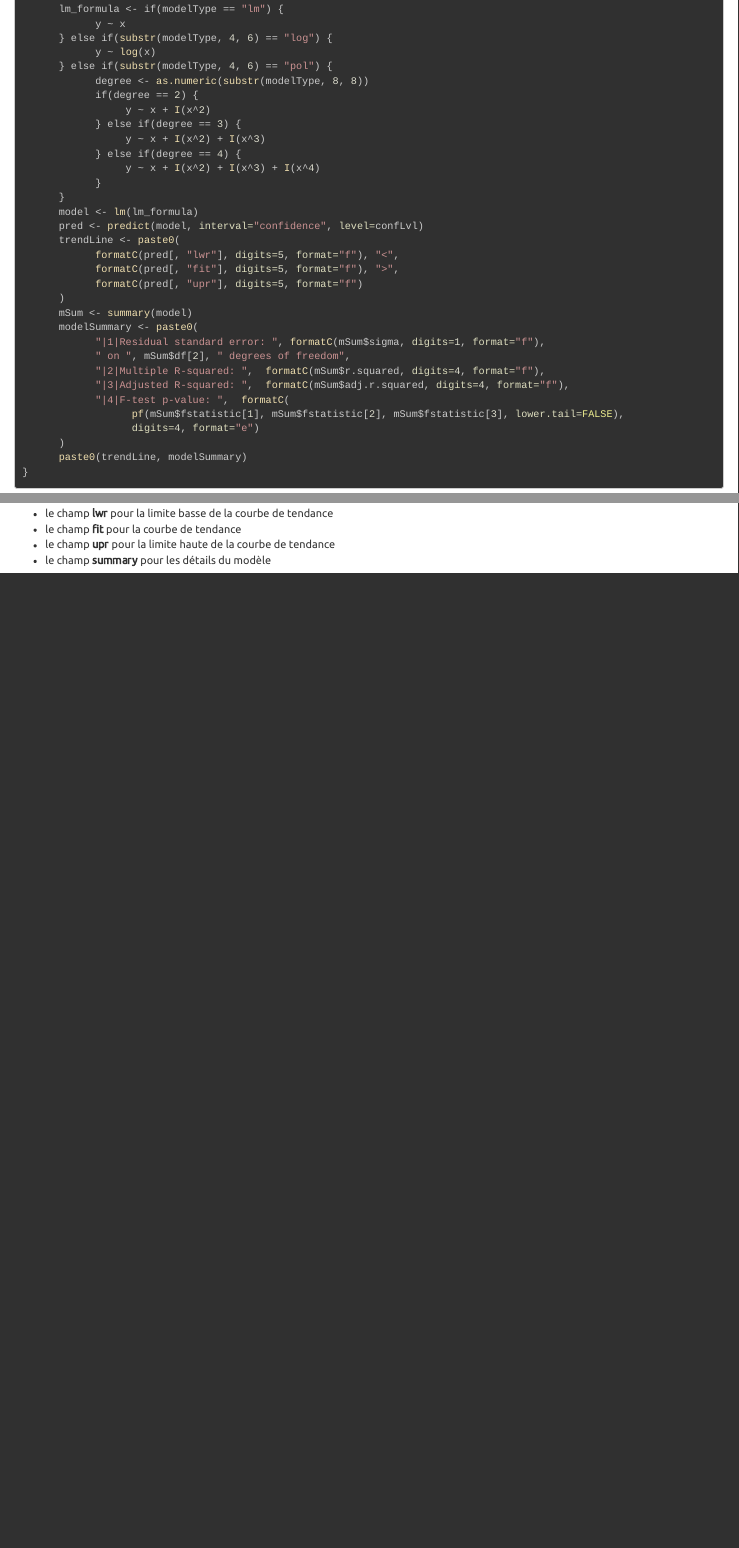
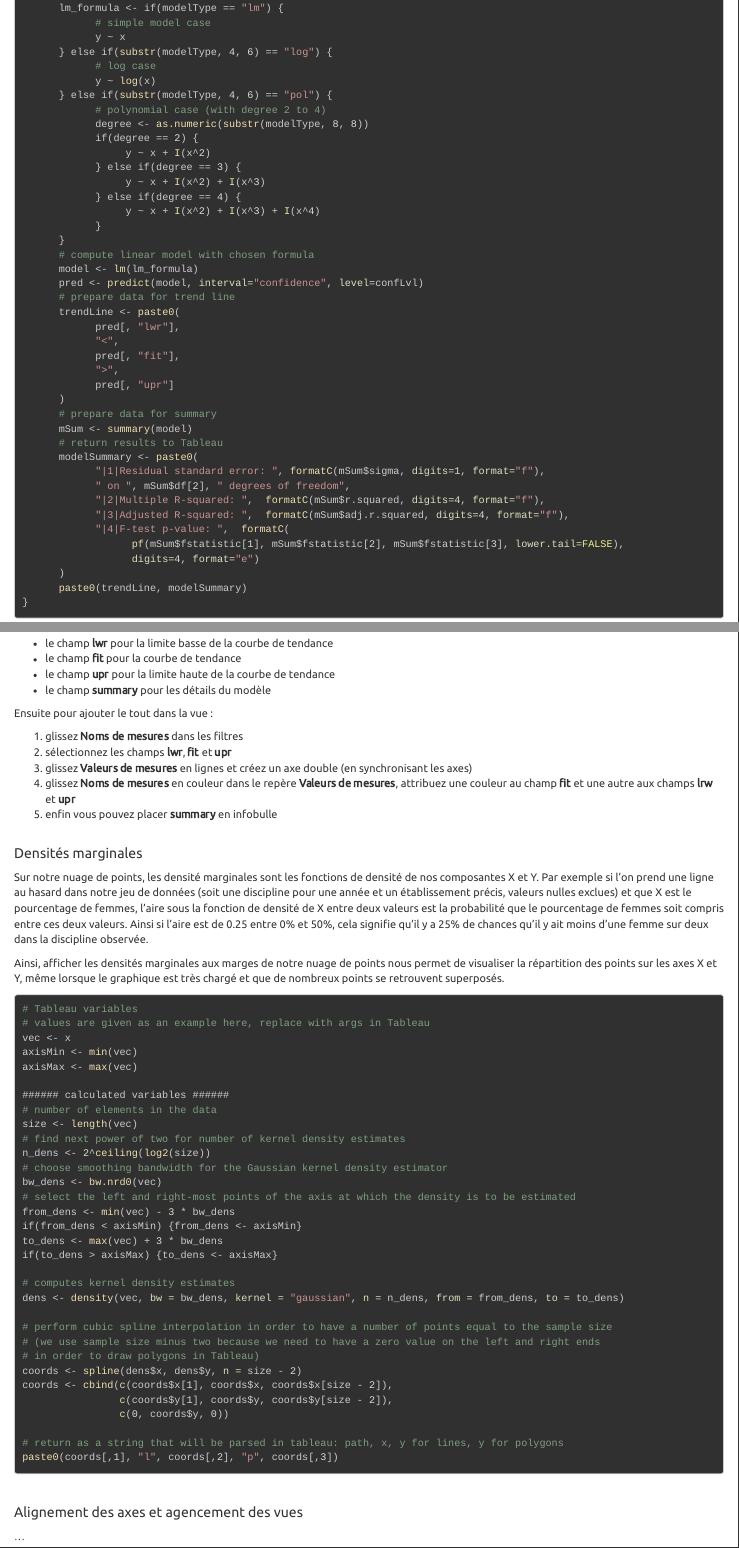
Before and after one commit to kevinwkc/TableauR_ExploratoryAnalysis, an R Markdown document (TableauR_ExploratoryAnalysis_FR.Rmd): the page in a window 1100 px wide, from 7300 px down before the commit and from 7710 px down after it, so that both start at the same text, and a second part further down, joined at a grey line. The pictures show the output file TableauR_ExploratoryAnalysis_FR.html that the author committed with the source, opened offline.

Commit message:
marginal densities

````diff
--- a/TableauR_ExploratoryAnalysis_FR.Rmd
+++ b/TableauR_ExploratoryAnalysis_FR.Rmd
@@ -256,8 +278,11 @@ if(modelType == "loess/gam") {
       lm_formula <- if(modelType == "lm") {
+            # simple model case
             y ~ x
       } else if(substr(modelType, 4, 6) == "log") {
+            # log case
             y ~ log(x)
       } else if(substr(modelType, 4, 6) == "pol") {
+            # polynomial case (with degree 2 to 4)
             degree <- as.numeric(substr(modelType, 8, 8))
             if(degree == 2) {
                  y ~ x + I(x^2)
@@ -267,14 +292,20 @@ if(modelType == "loess/gam") {
                  y ~ x + I(x^2) + I(x^3) + I(x^4)
             }
       }
+      # compute linear model with chosen formula
       model <- lm(lm_formula)
       pred <- predict(model, interval="confidence", level=confLvl)
+      # prepare data for trend line
       trendLine <- paste0(
-            formatC(pred[, "lwr"], digits=5, format="f"), "<",
-            formatC(pred[, "fit"], digits=5, format="f"), ">",
-            formatC(pred[, "upr"], digits=5, format="f")
+            pred[, "lwr"],
+            "<",
+            pred[, "fit"],
+            ">",
+            pred[, "upr"]
       )
+      # prepare data for summary
       mSum <- summary(model)
+      # return results to Tableau
       modelSummary <- paste0(
             "|1|Residual standard error: ", formatC(mSum$sigma, digits=1, format="f"),
             " on ", mSum$df[2], " degrees of freedom",
@@ -295,3 +326,55 @@ Quelques modifications minimes permettent d'interfacer ce code dans Tableau (cha
 * le champ __fit__ pour la courbe de tendance
 * le champ __upr__ pour la limite haute de la courbe de tendance
 * le champ __summary__ pour les détails du modèle
+
+Ensuite pour ajouter le tout dans la vue :
+
+1. glissez __Noms de mesures__ dans les filtres
+2. sélectionnez les champs __lwr__, __fit__ et __upr__
+3. glissez __Valeurs de mesures__ en lignes et créez un axe double (en synchronisant les axes)
+4. glissez __Noms de mesures__ en couleur dans le repère __Valeurs de mesures__, attribuez une couleur au champ __fit__ et une autre aux champs __lrw__ et __upr__
+5. enfin vous pouvez placer __summary__ en infobulle
+<br>
+
+#### Densités marginales
+Sur notre nuage de points, les densité marginales sont les fonctions de densité de nos composantes X et Y. Par exemple si l'on prend une ligne au hasard dans notre jeu de données (soit une discipline pour une année et un établissement précis, valeurs nulles exclues) et que X est le pourcentage de femmes, l'aire sous la fonction de densité de X entre deux valeurs est la probabilité que le pourcentage de femmes soit compris entre ces deux valeurs. Ainsi si l'aire est de 0.25 entre 0% et 50%, cela signifie qu'il y a 25% de chances qu'il y ait moins d'une femme sur deux dans la discipline observée.
+
+Ainsi, afficher les densités marginales aux marges de notre nuage de points nous permet de visualiser la répartition des points sur les axes X et Y, même lorsque le graphique est très chargé et que de nombreux points se retrouvent superposés.
+```{r Tableau_density, results="hide"}
+# Tableau variables
+# values are given as an example here, replace with args in Tableau
+vec <- x
+axisMin <- min(vec)
+axisMax <- max(vec)
+
+###### calculated variables ######
+# number of elements in the data
+size <- length(vec)
+# find next power of two for number of kernel density estimates
+n_dens <- 2^ceiling(log2(size))
+# choose smoothing bandwidth for the Gaussian kernel density estimator
+bw_dens <- bw.nrd0(vec)
+# select the left and right-most points of the axis at which the density is to be estimated
+from_dens <- min(vec) - 3 * bw_dens
+if(from_dens < axisMin) {from_dens <- axisMin}
+to_dens <- max(vec) + 3 * bw_dens
+if(to_dens > axisMax) {to_dens <- axisMax}
+
+# computes kernel density estimates
+dens <- density(vec, bw = bw_dens, kernel = "gaussian", n = n_dens, from = from_dens, to = to_dens)
+
+# perform cubic spline interpolation in order to have a number of points equal to the sample size
+# (we use sample size minus two because we need to have a zero value on the left and right ends
+# in order to draw polygons in Tableau)
+coords <- spline(dens$x, dens$y, n = size - 2)
+coords <- cbind(c(coords$x[1], coords$x, coords$x[size - 2]),
+                c(coords$y[1], coords$y, coords$y[size - 2]),
+                c(0, coords$y, 0))
+
+# return as a string that will be parsed in tableau: path, x, y for lines, y for polygons
+paste0(coords[,1], "l", coords[,2], "p", coords[,3])
+```
+<br>
+
+#### Alignement des axes et agencement des vues
+...
````
Also changed, not shown: TableauR_ExploratoryAnalysis_FR.html, TableauR_ExploratoryAnalysis_FR.md, TableauR_ExploratoryAnalysis_FR.Rmd (62 more changed lines), 7 other files.
